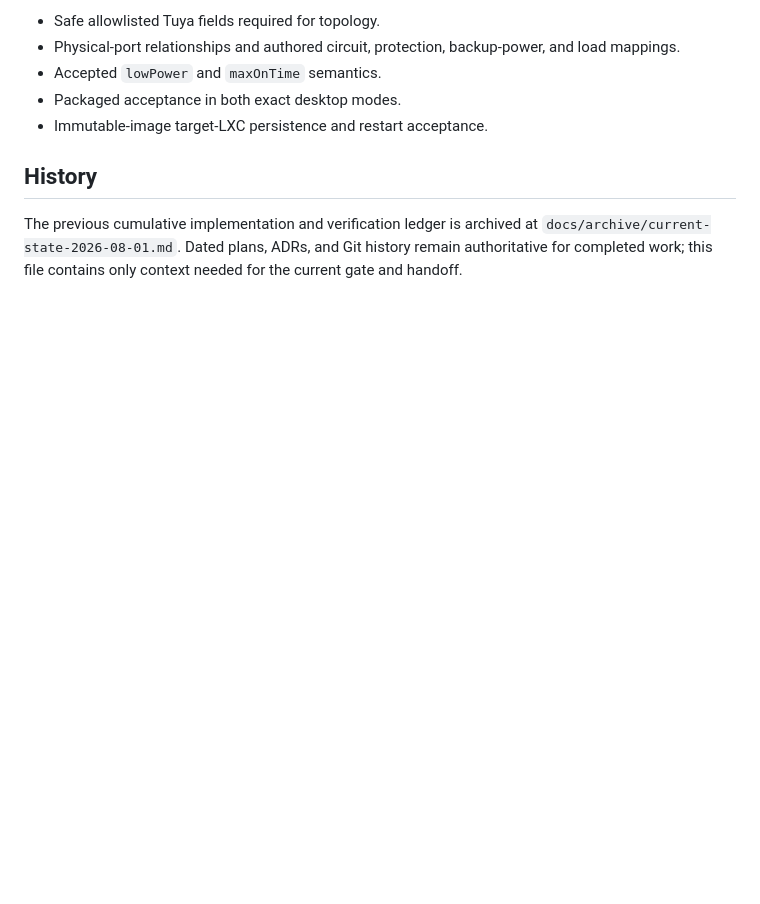
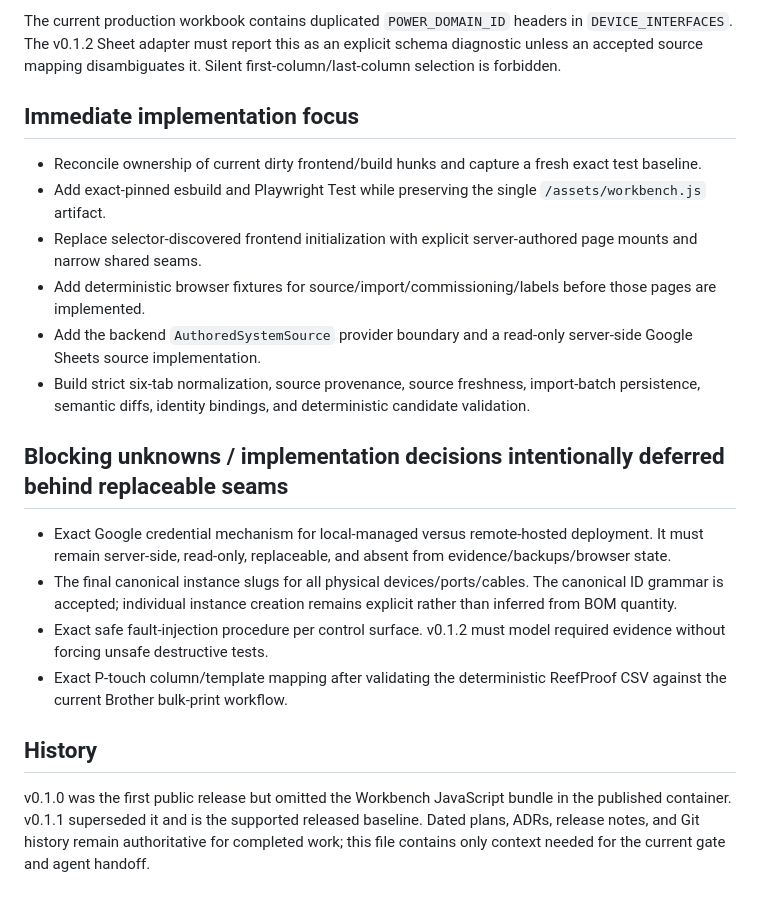
Before and after one commit to bobbravo2/ReefProof, a Markdown page: .agent/current-state.md, the part around one of its changes. Rendered like a GitHub page; blank space fills up the shorter version.

```diff
--- a/.agent/current-state.md
+++ b/.agent/current-state.md
@@ -54,14 +53,22 @@ target LXC, and the packaged desktop must pass `local-managed` and
 
-- Safe allowlisted Tuya fields required for topology.
-- Physical-port relationships and authored circuit, protection, backup-power,
-  and load mappings.
-- Accepted `lowPower` and `maxOnTime` semantics.
-- Packaged acceptance in both exact desktop modes.
-- Immutable-image target-LXC persistence and restart acceptance.
+The current production workbook contains duplicated `POWER_DOMAIN_ID` headers in `DEVICE_INTERFACES`. The v0.1.2 Sheet adapter must report this as an explicit schema diagnostic unless an accepted source mapping disambiguates it. Silent first-column/last-column selection is forbidden.
+
+## Immediate implementation focus
+
+- Reconcile ownership of current dirty frontend/build hunks and capture a fresh exact test baseline.
+- Add exact-pinned esbuild and Playwright Test while preserving the single `/assets/workbench.js` artifact.
+- Replace selector-discovered frontend initialization with explicit server-authored page mounts and narrow shared seams.
+- Add deterministic browser fixtures for source/import/commissioning/labels before those pages are implemented.
+- Add the backend `AuthoredSystemSource` provider boundary and a read-only server-side Google Sheets source implementation.
+- Build strict six-tab normalization, source provenance, source freshness, import-batch persistence, semantic diffs, identity bindings, and deterministic candidate validation.
+
+## Blocking unknowns / implementation decisions intentionally deferred behind replaceable seams
+
+- Exact Google credential mechanism for local-managed versus remote-hosted deployment. It must remain server-side, read-only, replaceable, and absent from evidence/backups/browser state.
+- The final canonical instance slugs for all physical devices/ports/cables. The canonical ID grammar is accepted; individual instance creation remains explicit rather than inferred from BOM quantity.
+- Exact safe fault-injection procedure per control surface. v0.1.2 must model required evidence without forcing unsafe destructive tests.
+- Exact P-touch column/template mapping after validating the deterministic ReefProof CSV against the current Brother bulk-print workflow.
 
 ## History
 
-The previous cumulative implementation and verification ledger is archived at
-`docs/archive/current-state-2026-08-01.md`. Dated plans, ADRs, and Git history
-remain authoritative for completed work; this file contains only context needed
-for the current gate and handoff.
+v0.1.0 was the first public release but omitted the Workbench JavaScript bundle in the published container. v0.1.1 superseded it and is the supported released baseline. Dated plans, ADRs, release notes, and Git history remain authoritative for completed work; this file contains only context needed for the current gate and agent handoff.
```
Also changed, not shown: other parts of .agent/current-state.md (+41 -42 lines).
